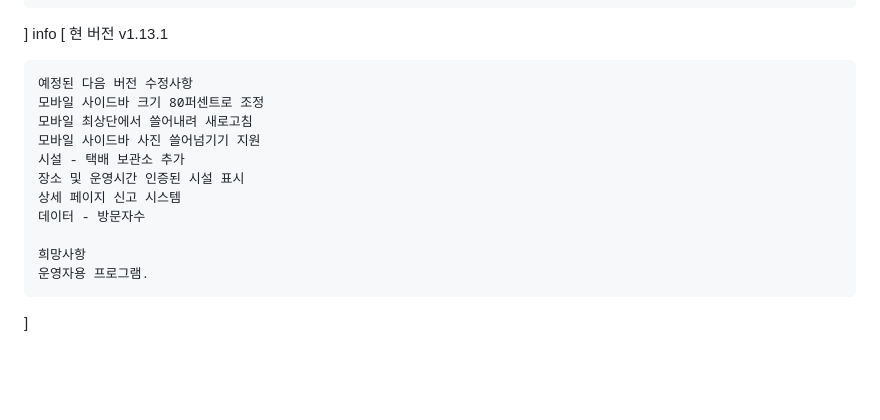
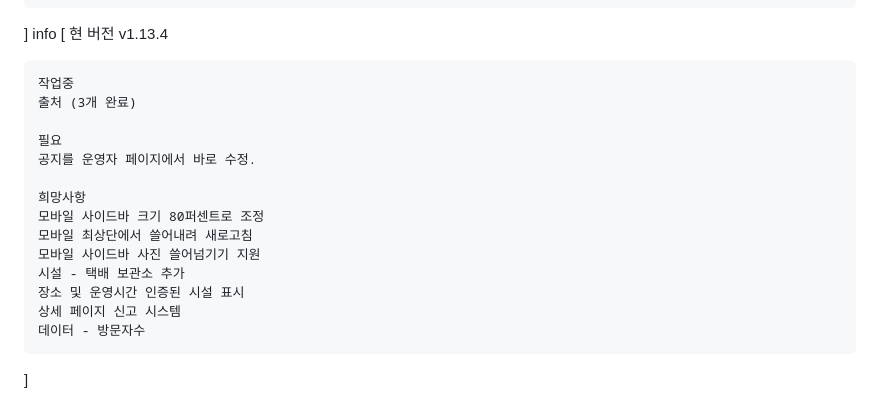
Before and after one commit to sxlhwx/dcu-facilities, a Markdown page: README.md, the part around the change. Rendered like a GitHub page; blank space fills up the shorter version.

Commit message:
3월 10일 작업 마무리

```diff
--- a/README.md
+++ b/README.md
@@ -47,9 +47,15 @@
     }
 ]
 info [
-    현 버전 v1.13.1
+    현 버전 v1.13.4
 
-    예정된 다음 버전 수정사항
+    작업중
+    출처 (3개 완료)
+
+    필요
+    공지를 운영자 페이지에서 바로 수정.
+
+    희망사항
     모바일 사이드바 크기 80퍼센트로 조정
     모바일 최상단에서 쓸어내려 새로고침
     모바일 사이드바 사진 쓸어넘기기 지원
@@ -57,7 +63,4 @@ info [
     장소 및 운영시간 인증된 시설 표시
     상세 페이지 신고 시스템
     데이터 - 방문자수
-
-    희망사항
-    운영자용 프로그램.
 ]
```
